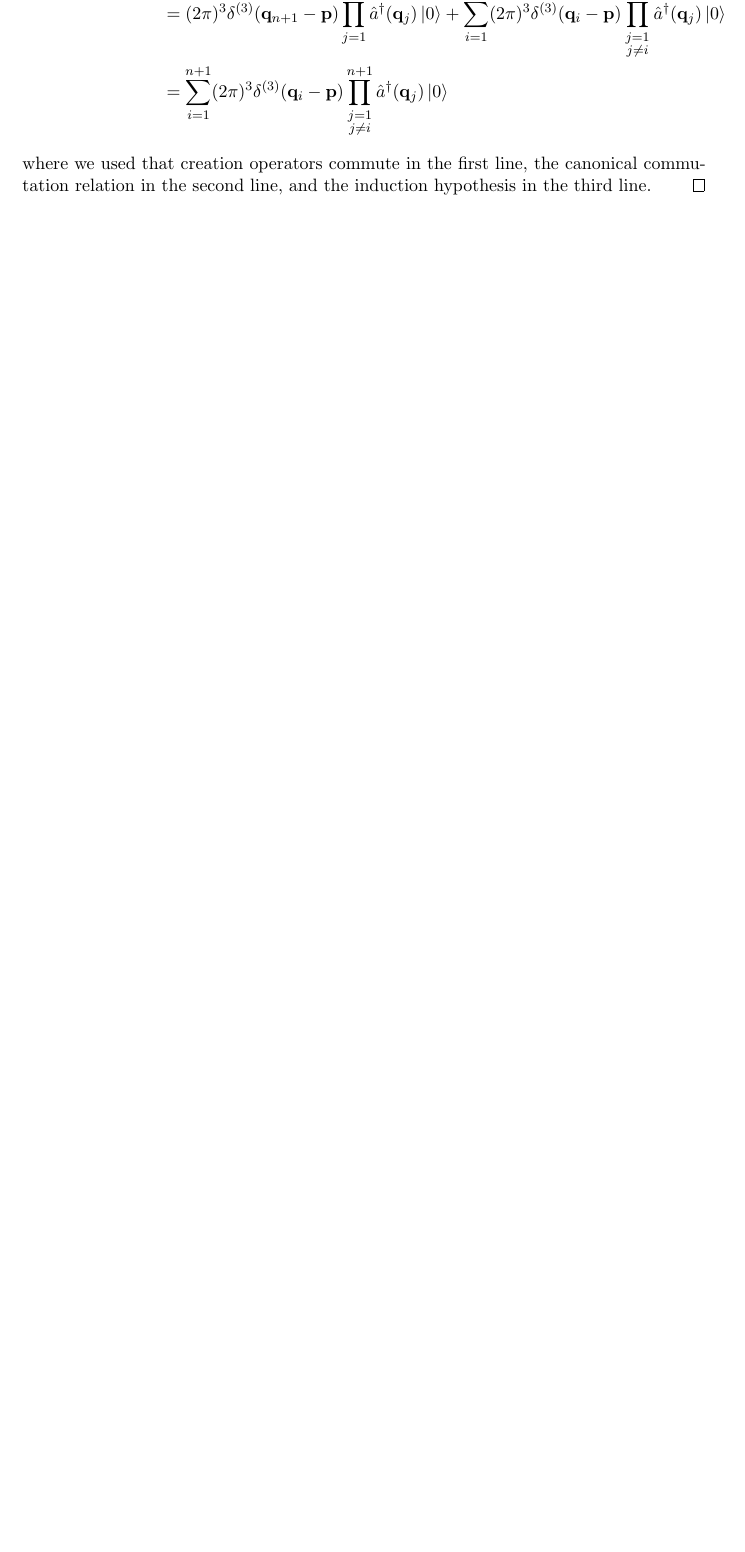
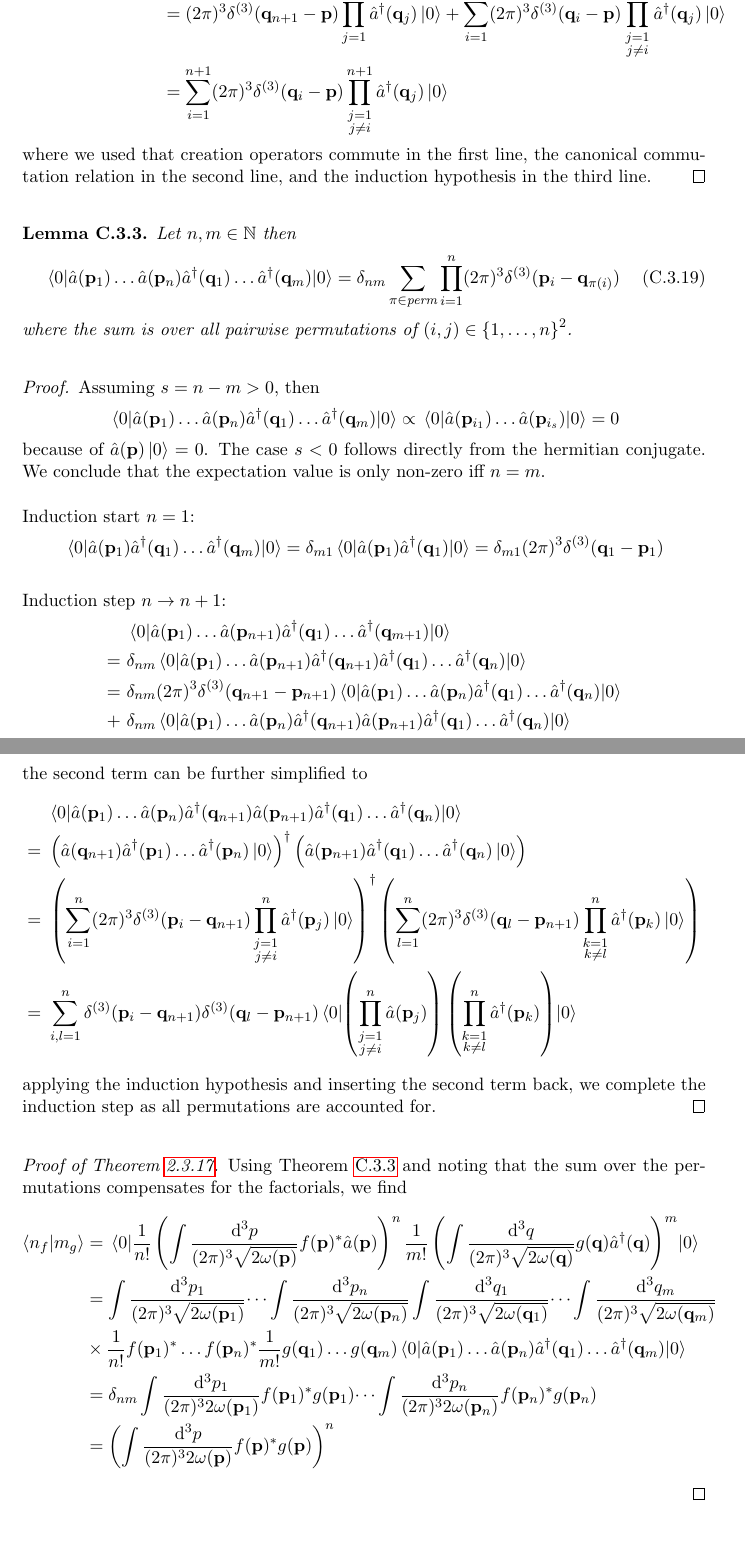
Before and after one commit to bodokaiser/master-thesis, a LaTeX thesis (latex/main.tex, which reads latex/chapters/appendix/proofs.tex): part of page 64 of 69 before the commit and two parts of pages 64 and 65 of 70 after it, the two joined at a grey line, cut so that both start at the same text, the shorter picture padded with empty space. Compiled offline with pdfLaTeX.

Commit message:
moved Maxwell field section after Klein-Gordon field, added inner product of multi-particle number states

```diff
--- a/latex/chapters/appendix/proofs.tex
+++ b/latex/chapters/appendix/proofs.tex
@@ -1248,6 +1249,254 @@
 	\end{equation*}
 	where we used that creation operators commute in the first line, the canonical commutation relation in the second line, and the induction hypothesis in the third line.
 \end{proof}
+\begin{lemma}\label{thm:anti_normal_expvalue}
+	Let $n,m\in\mathbb{N}$ then
+	\begin{equation}
+		\expval{
+			\hat{a}(\vb{p}_1)
+			\dots
+			\hat{a}(\vb{p}_n)
+			\hat{a}^\dagger(\vb{q}_1)
+			\dots
+			\hat{a}^\dagger(\vb{q}_m)
+		}{0}
+		=
+		\delta_{nm}
+		\sum_{\pi\in\textrm{perm}}
+		\prod^n_{i=1}
+		(2\pi)^3
+		\delta^{(3)}(\vb{p}_i-\vb{q}_{\pi(i)})
+	\end{equation}
+	where the sum is over all pairwise permutations of $(i,j)\in\left\{1,\dots,n\right\}^2$.
+\end{lemma}
+\begin{proof}
+	Assuming $s=n-m>0$, then
+	\begin{equation*}
+		\expval{
+			\hat{a}(\vb{p}_1)
+			\dots
+			\hat{a}(\vb{p}_n)
+			\hat{a}^\dagger(\vb{q}_1)
+			\dots
+			\hat{a}^\dagger(\vb{q}_m)
+		}{0}
+		\propto
+		\expval{
+			\hat{a}(\vb{p}_{i_1})
+			\dots
+			\hat{a}(\vb{p}_{i_s})
+		}{0}
+		=
+		0
+	\end{equation*}
+	because of $\hat{a}(\vb{p})\ket{0}=0$. The case $s<0$ follows directly from the hermitian conjugate.
+	We conclude that the expectation value is only non-zero iff $n=m$.
+
+	Induction start $n=1$:
+	\begin{equation*}
+		\expval{
+			\hat{a}(\vb{p}_1)
+			\hat{a}^\dagger(\vb{q}_1)
+			\dots
+			\hat{a}^\dagger(\vb{q}_m)
+		}{0}
+		=
+		\delta_{m1}
+		\expval{
+			\hat{a}(\vb{p}_1)
+			\hat{a}^\dagger(\vb{q}_1)
+		}{0}
+		=
+		\delta_{m1}
+		(2\pi)^3
+		\delta^{(3)}(\vb{q}_1-\vb{p}_1)
+	\end{equation*}
+
+	Induction step $n\to n+1$:
+	\begin{equation*}
+		\begin{split}
+			&\
+			\expval{
+				\hat{a}(\vb{p}_1)
+				\dots
+				\hat{a}(\vb{p}_{n+1})
+				\hat{a}^\dagger(\vb{q}_1)
+				\dots
+				\hat{a}^\dagger(\vb{q}_{m+1})
+			}{0}
+			\\
+			=&\
+			\delta_{nm}
+			\expval{
+				\hat{a}(\vb{p}_1)
+				\dots
+				\hat{a}(\vb{p}_{n+1})
+				\hat{a}^\dagger(\vb{q}_{n+1})
+				\hat{a}^\dagger(\vb{q}_1)
+				\dots
+				\hat{a}^\dagger(\vb{q}_n)
+			}{0}
+			\\
+			=&\
+			\delta_{nm}
+			(2\pi)^3
+			\delta^{(3)}(\vb{q}_{n+1}-\vb{p}_{n+1})
+			\expval{
+				\hat{a}(\vb{p}_1)
+				\dots
+				\hat{a}(\vb{p}_n)
+				\hat{a}^\dagger(\vb{q}_1)
+				\dots
+				\hat{a}^\dagger(\vb{q}_n)
+			}{0}
+			\\
+			+&\
+			\delta_{nm}
+			\expval{
+				\hat{a}(\vb{p}_1)
+				\dots
+				\hat{a}(\vb{p}_n)
+				\hat{a}^\dagger(\vb{q}_{n+1})
+				\hat{a}(\vb{p}_{n+1})
+				\hat{a}^\dagger(\vb{q}_1)
+				\dots
+				\hat{a}^\dagger(\vb{q}_n)
+			}{0}
+		\end{split}
+	\end{equation*}
+	the second term can be further simplified to
+	\begin{equation*}
+		\begin{split}
+			&\
+			\expval{
+				\hat{a}(\vb{p}_1)
+				\dots
+				\hat{a}(\vb{p}_n)
+				\hat{a}^\dagger(\vb{q}_{n+1})
+				\hat{a}(\vb{p}_{n+1})
+				\hat{a}^\dagger(\vb{q}_1)
+				\dots
+				\hat{a}^\dagger(\vb{q}_n)
+			}{0}
+			\\
+			=&\
+			\left(
+				\hat{a}(\vb{q}_{n+1})
+				\hat{a}^\dagger(\vb{p}_1)
+				\dots
+				\hat{a}^\dagger(\vb{p}_n)
+				\ket{0}
+			\right)^\dagger
+			\left(
+				\hat{a}(\vb{p}_{n+1})
+				\hat{a}^\dagger(\vb{q}_1)
+				\dots
+				\hat{a}^\dagger(\vb{q}_n)
+				\ket{0}
+			\right)
+			\\
+			=&\
+			\left(
+				\sum^n_{i=1}
+				(2\pi)^3
+				\delta^{(3)}(\vb{p}_i-\vb{q}_{n+1})
+				\prod_{\substack{j=1\\j\neq i}}^n
+				\hat{a}^\dagger(\vb{p}_j)
+				\ket{0}
+			\right)^\dagger
+			\left(
+				\sum^n_{l=1}
+				(2\pi)^3
+				\delta^{(3)}(\vb{q}_l-\vb{p}_{n+1})
+				\prod_{\substack{k=1\\k\neq l}}^n
+				\hat{a}^\dagger(\vb{p}_k)
+				\ket{0}
+			\right)
+			\\
+			=&\
+			\sum^n_{i,l=1}
+			\delta^{(3)}(\vb{p}_i-\vb{q}_{n+1})
+			\delta^{(3)}(\vb{q}_l-\vb{p}_{n+1})
+			\expval{
+				\left(
+					\prod_{\substack{j=1\\j\neq i}}^n
+					\hat{a}(\vb{p}_j)
+				\right)
+				\left(
+					\prod_{\substack{k=1\\k\neq l}}^n
+					\hat{a}^\dagger(\vb{p}_k)
+				\right)
+			}{0}
+		\end{split}
+	\end{equation*}
+	applying the induction hypothesis and inserting the second term back, we complete the induction step as all permutations are accounted for.
+\end{proof}
+\begin{delayedproof}{thm:multi_particle_number_state_inner_product}
+	Using \Cref{thm:anti_normal_expvalue} and noting that the sum over the permutations compensates for the factorials, we find
+	\begin{equation*}
+		\begin{split}
+			\braket{n_f}{m_g}
+			&=
+			\expval{
+				\frac{1}{n!}
+				\left(
+					\int\frac{\dd[3]{p}}{(2\pi)^3\sqrt{2\omega(\vb{p})}}
+					f(\vb{p})^*
+					\hat{a}(\vb{p})
+				\right)^n
+				\frac{1}{m!}
+				\left(
+					\int\frac{\dd[3]{q}}{(2\pi)^3\sqrt{2\omega(\vb{q})}}
+					g(\vb{q})
+					\hat{a}^\dagger(\vb{q})
+				\right)^m
+			}{0}
+			\\
+			&=
+			\int\frac{\dd[3]{p_1}}{(2\pi)^3\sqrt{2\omega(\vb{p}_1)}}
+			\dots
+			\int\frac{\dd[3]{p_n}}{(2\pi)^3\sqrt{2\omega(\vb{p}_n)}}
+			\int\frac{\dd[3]{q_1}}{(2\pi)^3\sqrt{2\omega(\vb{q}_1)}}
+			\dots
+			\int\frac{\dd[3]{q_m}}{(2\pi)^3\sqrt{2\omega(\vb{q}_m)}}
+			\\
+			&\times
+			\frac{1}{n!}
+			f(\vb{p}_1)^*
+			\dots
+			f(\vb{p}_n)^*
+			\frac{1}{m!}
+			g(\vb{q}_1)
+			\dots
+			g(\vb{q}_m)
+			\expval{
+				\hat{a}(\vb{p}_1)
+				\dots
+				\hat{a}(\vb{p}_n)
+				\hat{a}^\dagger(\vb{q}_1)
+				\dots
+				\hat{a}^\dagger(\vb{q}_m)
+			}{0}
+			\\
+			&=
+			\delta_{nm}
+			\int\frac{\dd[3]{p_1}}{(2\pi)^32\omega(\vb{p}_1)}
+			f(\vb{p}_1)^*
+			g(\vb{p}_1)
+			\dots
+			\int\frac{\dd[3]{p_n}}{(2\pi)^32\omega(\vb{p}_n)}
+			f(\vb{p}_n)^*
+			g(\vb{p}_n)
+			\\
+			&=
+			\left(
+				\int\frac{\dd[3]{p}}{(2\pi)^32\omega(\vb{p})}
+				f(\vb{p})^*
+				g(\vb{p})
+			\right)^n
+		\end{split}
+	\end{equation*}
+\end{delayedproof}
 
 \subsection{Coherent state}
 
```
Also changed, not shown: latex/chapters/quantum-field-theory-of-light/states.tex (+21 -4 lines), latex/main.tex (+1 -1 lines), latex/chapters/appendix/proofs.tex (5 more changed lines).
